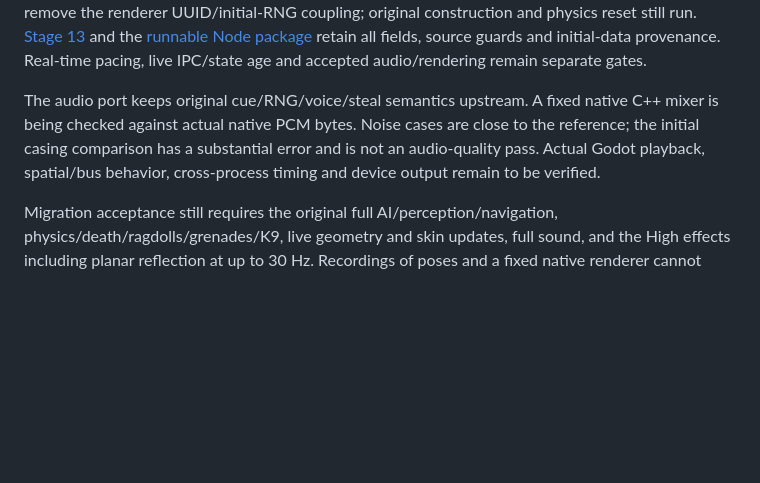
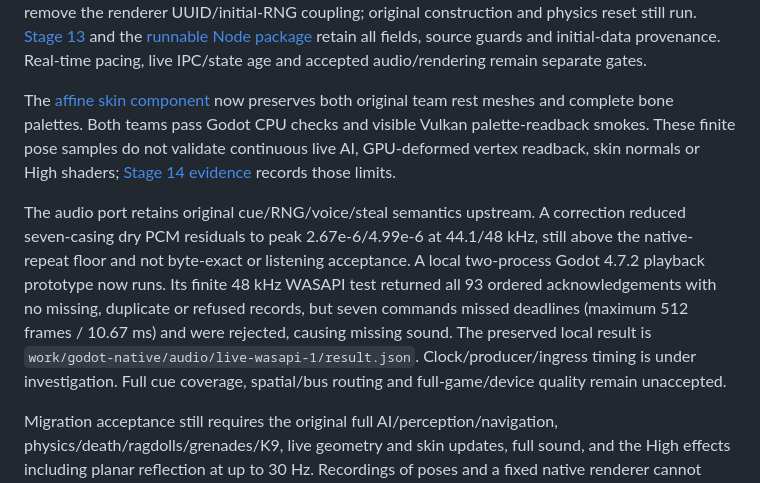
Before and after one commit to eddie772tw/golden-hour, a Markdown page: docs/performance/godot-native-validation.md, the part around the change. Rendered like a GitHub page; blank space fills up the shorter version.

```diff
--- a/docs/performance/godot-native-validation.md
+++ b/docs/performance/godot-native-validation.md
@@ -75,11 +75,23 @@ and the [runnable Node package](../../prototypes/godot-node-logic/README.md)
 retain all fields, source guards and initial-data provenance. Real-time pacing,
 live IPC/state age and accepted audio/rendering remain separate gates.
 
-The audio port keeps original cue/RNG/voice/steal semantics upstream. A fixed
-native C++ mixer is being checked against actual native PCM bytes. Noise cases
-are close to the reference; the initial casing comparison has a substantial
-error and is not an audio-quality pass. Actual Godot playback, spatial/bus
-behavior, cross-process timing and device output remain to be verified.
+The [affine skin component](../../prototypes/godot-skin-component/README.md)
+now preserves both original team rest meshes and complete bone palettes. Both
+teams pass Godot CPU checks and visible Vulkan palette-readback smokes. These
+finite pose samples do not validate continuous live AI, GPU-deformed vertex
+readback, skin normals or High shaders; [Stage 14 evidence](evidence/stage14-godot-affine-skin.json)
+records those limits.
+
+The audio port retains original cue/RNG/voice/steal semantics upstream. A
+correction reduced seven-casing dry PCM residuals to peak 2.67e-6/4.99e-6 at
+44.1/48 kHz, still above the native-repeat floor and not byte-exact or listening
+acceptance. A local two-process Godot 4.7.2 playback prototype now runs. Its
+finite 48 kHz WASAPI test returned all 93 ordered acknowledgements with no
+missing, duplicate or refused records, but seven commands missed deadlines
+(maximum 512 frames / 10.67 ms) and were rejected, causing missing sound.
+The preserved local result is `work/godot-native/audio/live-wasapi-1/result.json`.
+Clock/producer/ingress timing is under investigation. Full cue coverage,
+spatial/bus routing and full-game/device quality remain unaccepted.
 
 Migration acceptance still requires the original full AI/perception/navigation,
 physics/death/ragdolls/grenades/K9, live geometry and skin updates, full sound,
```
Also changed, not shown: docs/performance/browser-render-60hz.md (+11 -0 lines), prototypes/godot-skin-component/README.md (added, +38 -0 lines), docs/performance/assets/godot-affine-skin-team1.png (added), 9 other files.
